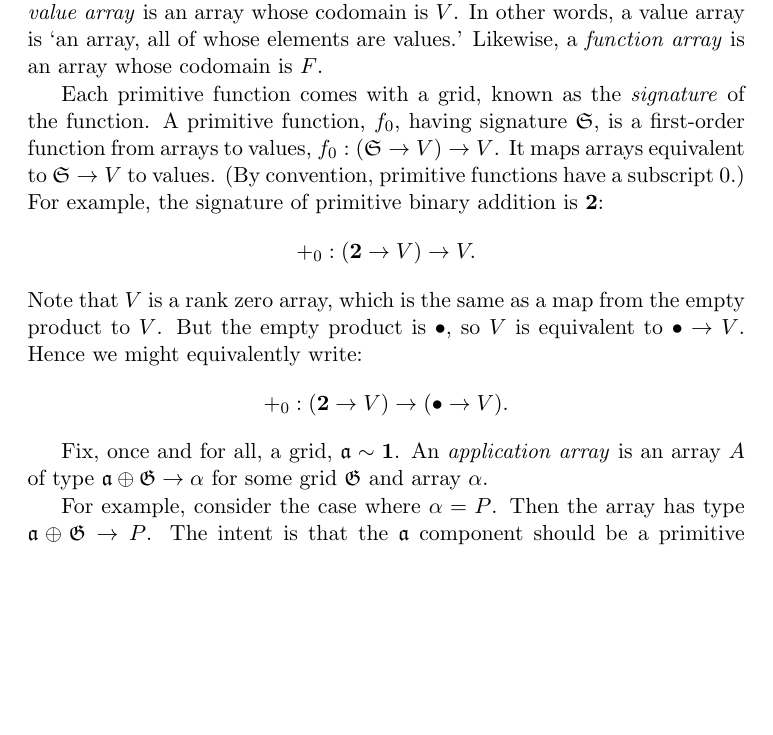
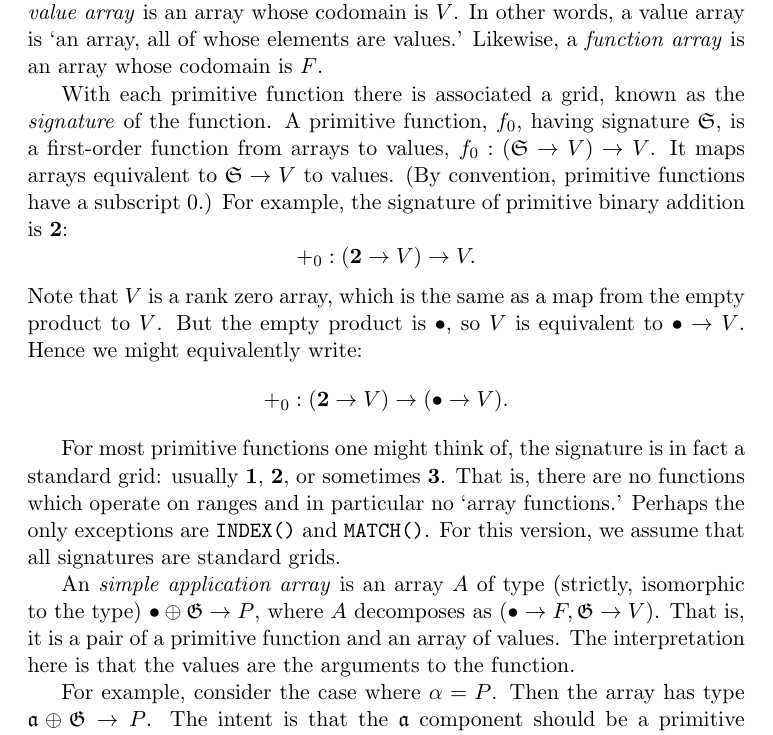
Before and after one commit to alan-turing-institute/nocell, a LaTeX document (theory/grid-types.tex): part of page 6 of 11, cut so that both start at the same text, the shorter picture padded with empty space. Compiled offline with pdfLaTeX.

Commit message:
Minor edits

```diff
--- a/theory/grid-types.tex
+++ b/theory/grid-types.tex
@@ -292,12 +292,12 @@ $F \uplus V$, of a set, $F$, of \emph{primitive functions} and a set, $V$, of
 words, a value array is `an array, all of whose elements are values.' Likewise,
 a \emph{function array} is an array whose codomain is~$F$.
 
-Each primitive function comes with a grid, known as the \emph{signature} of the
-function. A primitive function, $f_0$, having signature $\gr{S}$, is a
-first-order function from arrays to values, $f_0: (\gr{S} \to V) \to V$. It maps
-arrays equivalent to $\gr{S}\to V$ to values. (By convention, primitive functions
-have a subscript~0.) For example, the signature of primitive binary addition is
-$\mathbf{2}$:
+With each primitive function there is associated a grid, known as the
+\emph{signature} of the function. A primitive function, $f_0$, having signature
+$\gr{S}$, is a first-order function from arrays to values, $f_0: (\gr{S} \to V) \to
+V$. It maps arrays equivalent to $\gr{S}\to V$ to values. (By convention,
+primitive functions have a subscript~0.) For example, the signature of primitive
+binary addition is $\mathbf{2}$:
 \begin{equation*}
 +_0: (\mathbf{2} \to V) \to V.
 \end{equation*}
@@ -308,12 +308,18 @@ $\unit\to V$. Hence we might equivalently write:
 +_0: (\mathbf{2} \to V) \to (\unit \to V).
 \end{equation*}
 
+For most primitive functions one might think of, the signature is in fact a
+standard grid: usually $\one$, $\two$, or sometimes $\three$. That is, there are
+no functions which operate on ranges and in particular no `array functions.'
+Perhaps the only exceptions are \texttt{INDEX()} and \texttt{MATCH()}. For this
+version, we assume that all signatures are standard grids.
+
+An \emph{simple application array} is an array $A$ of type (strictly, isomorphic
+to the type) $\unit \oplus \gr{G} \to P$, where $A$ decomposes as $(\unit\to F, \GG \to
+V)$. That is, it is a pair of a primitive function and an array of values. The
+interpretation here is that the values are the arguments to the function.
 
 
-
-Fix, once and for all, a grid, $\gr{a} \sim \mathbf{1}$. An \emph{application
-array} is an array $A$ of type $\gr{a}\oplus\gr{G} \to \alpha$ for some grid
-$\gr{G}$ and array $\alpha$.
 
 For example, consider the case where $\alpha = P$. Then the array has type
 $\gr{a}\oplus\gr{G} \to P$. The intent is that the $\gr{a}$ component should be a
```
